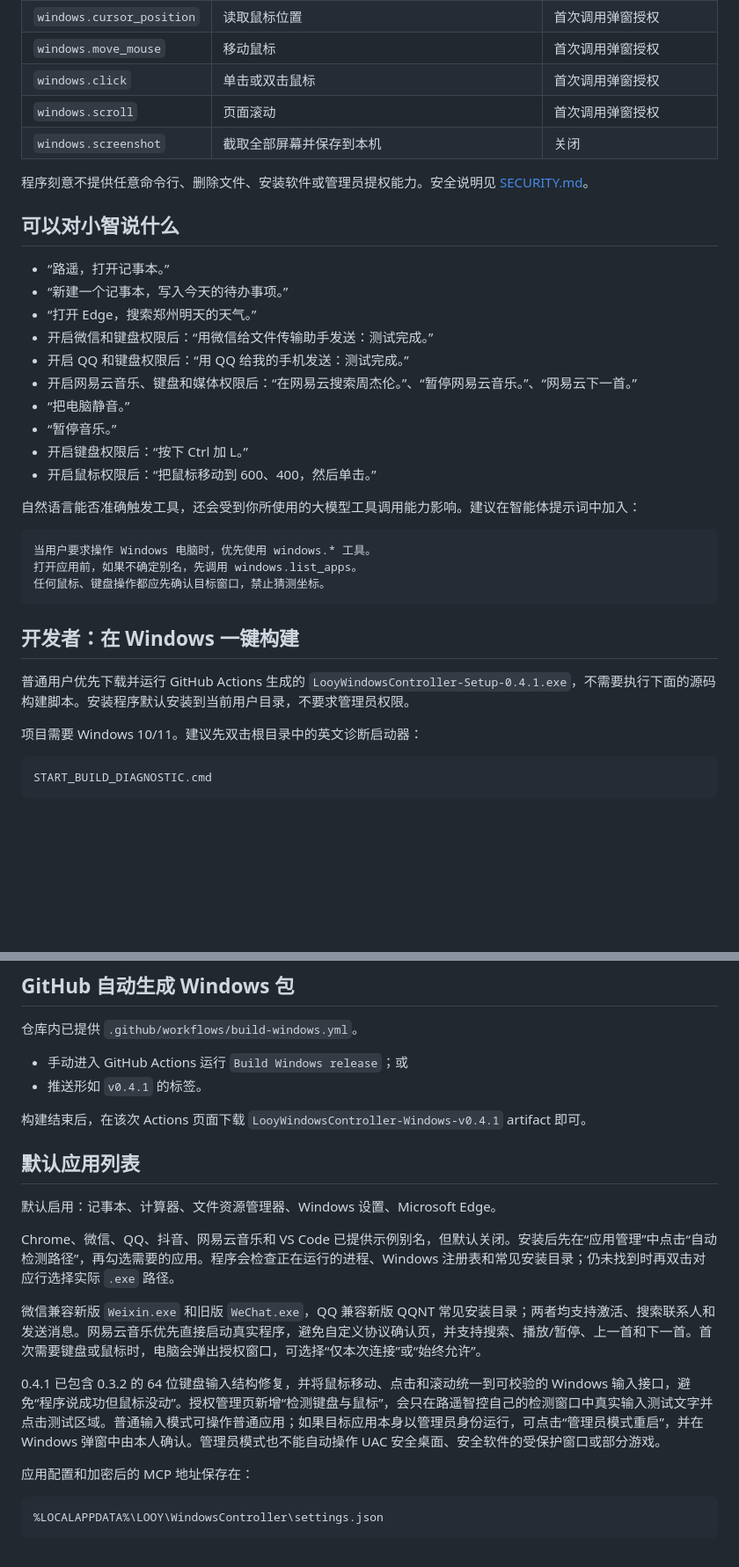
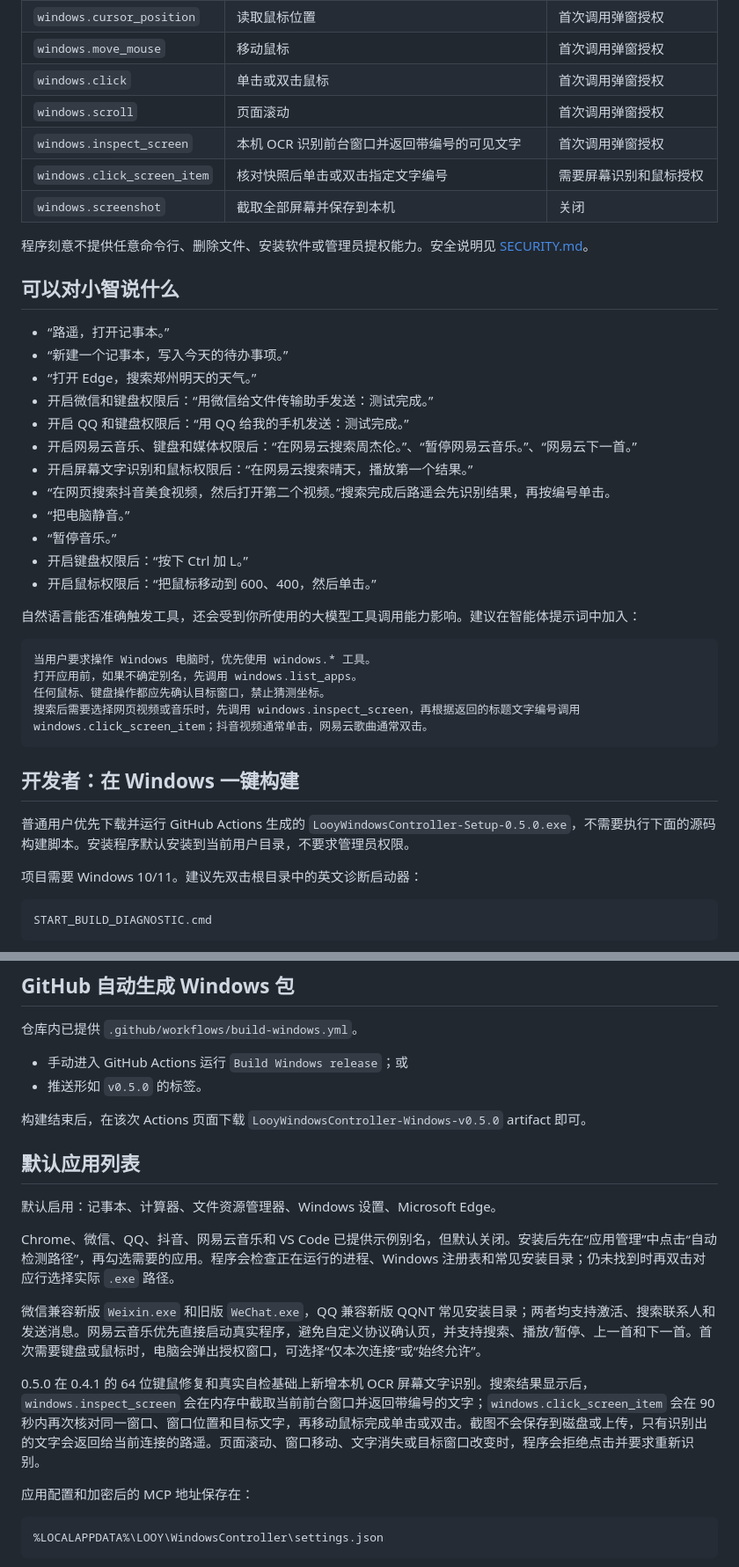
Before and after one commit to 2212828805-a11y/my-first-repo, a Markdown page: README_CN.md, 2 parts joined by grey strips. Shown at 88% size. Drawn GitHub-style; blank space fills up the shorter version.

Commit message:
feat(screen): update README_CN.md

````diff
--- a/README_CN.md
+++ b/README_CN.md
@@ -38,6 +38,8 @@
 | `windows.move_mouse` | 移动鼠标 | 首次调用弹窗授权 |
 | `windows.click` | 单击或双击鼠标 | 首次调用弹窗授权 |
 | `windows.scroll` | 页面滚动 | 首次调用弹窗授权 |
+| `windows.inspect_screen` | 本机 OCR 识别前台窗口并返回带编号的可见文字 | 首次调用弹窗授权 |
+| `windows.click_screen_item` | 核对快照后单击或双击指定文字编号 | 需要屏幕识别和鼠标授权 |
 | `windows.screenshot` | 截取全部屏幕并保存到本机 | 关闭 |
 
 程序刻意不提供任意命令行、删除文件、安装软件或管理员提权能力。安全说明见 [SECURITY.md](SECURITY.md)。
@@ -50,6 +52,8 @@
 - 开启微信和键盘权限后：“用微信给文件传输助手发送：测试完成。”
 - 开启 QQ 和键盘权限后：“用 QQ 给我的手机发送：测试完成。”
 - 开启网易云音乐、键盘和媒体权限后：“在网易云搜索周杰伦。”、“暂停网易云音乐。”、“网易云下一首。”
+- 开启屏幕文字识别和鼠标权限后：“在网易云搜索晴天，播放第一个结果。”
+- “在网页搜索抖音美食视频，然后打开第二个视频。”搜索完成后路遥会先识别结果，再按编号单击。
 - “把电脑静音。”
 - “暂停音乐。”
 - 开启键盘权限后：“按下 Ctrl 加 L。”
@@ -61,11 +65,12 @@
 当用户要求操作 Windows 电脑时，优先使用 windows.* 工具。
 打开应用前，如果不确定别名，先调用 windows.list_apps。
 任何鼠标、键盘操作都应先确认目标窗口，禁止猜测坐标。
+搜索后需要选择网页视频或音乐时，先调用 windows.inspect_screen，再根据返回的标题文字编号调用 windows.click_screen_item；抖音视频通常单击，网易云歌曲通常双击。
 ```
 
 ## 开发者：在 Windows 一键构建
 
-普通用户优先下载并运行 GitHub Actions 生成的 `LooyWindowsController-Setup-0.4.1.exe`，不需要执行下面的源码构建脚本。安装程序默认安装到当前用户目录，不要求管理员权限。
+普通用户优先下载并运行 GitHub Actions 生成的 `LooyWindowsController-Setup-0.5.0.exe`，不需要执行下面的源码构建脚本。安装程序默认安装到当前用户目录，不要求管理员权限。
 
 项目需要 Windows 10/11。建议先双击根目录中的英文诊断启动器：
 
@@ -103,9 +108,9 @@ dotnet publish src\LooyWindowsController\LooyWindowsController.csproj `
 仓库内已提供 `.github/workflows/build-windows.yml`。
 
 - 手动进入 GitHub Actions 运行 `Build Windows release`；或
-- 推送形如 `v0.4.1` 的标签。
+- 推送形如 `v0.5.0` 的标签。
 
-构建结束后，在该次 Actions 页面下载 `LooyWindowsController-Windows-v0.4.1` artifact 即可。
+构建结束后，在该次 Actions 页面下载 `LooyWindowsController-Windows-v0.5.0` artifact 即可。
 
 ## 默认应用列表
 
@@ -115,7 +120,7 @@ Chrome、微信、QQ、抖音、网易云音乐和 VS Code 已提供示例别名
 
 微信兼容新版 `Weixin.exe` 和旧版 `WeChat.exe`，QQ 兼容新版 QQNT 常见安装目录；两者均支持激活、搜索联系人和发送消息。网易云音乐优先直接启动真实程序，避免自定义协议确认页，并支持搜索、播放/暂停、上一首和下一首。首次需要键盘或鼠标时，电脑会弹出授权窗口，可选择“仅本次连接”或“始终允许”。
 
-0.4.1 已包含 0.3.2 的 64 位键盘输入结构修复，并将鼠标移动、点击和滚动统一到可校验的 Windows 输入接口，避免“程序说成功但鼠标没动”。授权管理页新增“检测键盘与鼠标”，会只在路遥智控自己的检测窗口中真实输入测试文字并点击测试区域。普通输入模式可操作普通应用；如果目标应用本身以管理员身份运行，可点击“管理员模式重启”，并在 Windows 弹窗中由本人确认。管理员模式也不能自动操作 UAC 安全桌面、安全软件的受保护窗口或部分游戏。
+0.5.0 在 0.4.1 的 64 位键鼠修复和真实自检基础上新增本机 OCR 屏幕文字识别。搜索结果显示后，`windows.inspect_screen` 会在内存中截取当前前台窗口并返回带编号的文字；`windows.click_screen_item` 会在 90 秒内再次核对同一窗口、窗口位置和目标文字，再移动鼠标完成单击或双击。截图不会保存到磁盘或上传，只有识别出的文字会返回给当前连接的路遥。页面滚动、窗口移动、文字消失或目标窗口改变时，程序会拒绝点击并要求重新识别。
 
 应用配置和加密后的 MCP 地址保存在：
 
````
Also changed, not shown: other parts of README_CN.md (+2 -1 lines).
